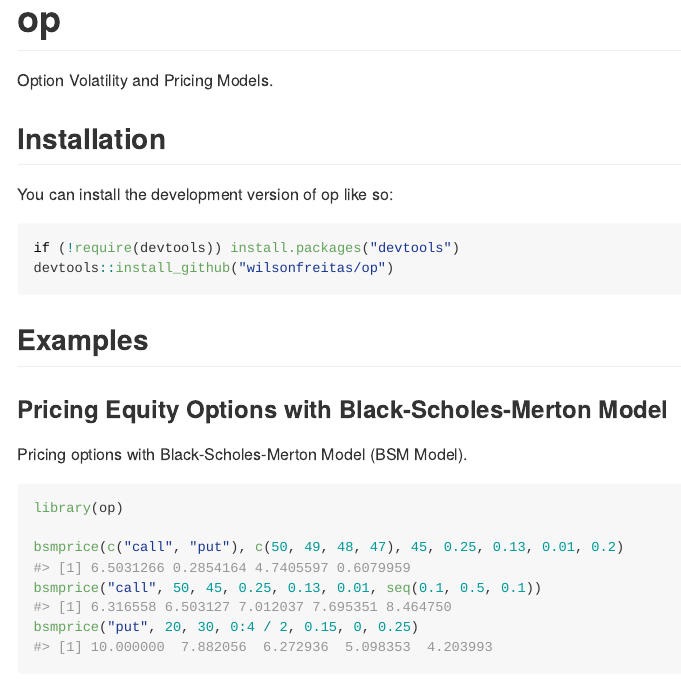
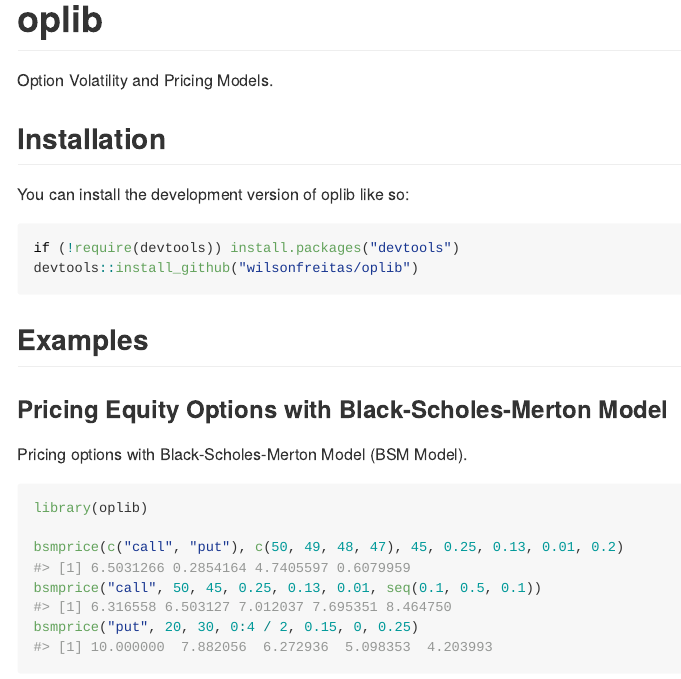
Before and after one commit to wilsonfreitas/oplib, an R Markdown document (README.Rmd): the page in a window 1100 px wide, from its top. The pictures show the output file README.md that the author committed with the source, drawn offline in the style of GitHub.

Commit message:
Project updated to oplib

````diff
--- a/README.Rmd
+++ b/README.Rmd
@@ -13,7 +13,7 @@ knitr::opts_chunk$set(
 )
 ```
 
-# op
+# oplib
 
 <!-- badges: start -->
 <!-- badges: end -->
@@ -22,11 +22,11 @@ Option Volatility and Pricing Models.
 
 ## Installation
 
-You can install the development version of op like so:
+You can install the development version of oplib like so:
 
 ``` r
 if (!require(devtools)) install.packages("devtools")
-devtools::install_github("wilsonfreitas/op")
+devtools::install_github("wilsonfreitas/oplib")
 ```
 
 ## Examples
@@ -36,7 +36,7 @@ devtools::install_github("wilsonfreitas/op")
 Pricing options with Black-Scholes-Merton Model (BSM Model).
 
 ```{r bsm-model}
-library(op)
+library(oplib)
 
 bsmprice(c("call", "put"), c(50, 49, 48, 47), 45, 0.25, 0.13, 0.01, 0.2)
 bsmprice("call", 50, 45, 0.25, 0.13, 0.01, seq(0.1, 0.5, 0.1))
````
Also changed, not shown: R/oplib-package.R (renamed from R/op-package.R), README.md, 7 other files.
